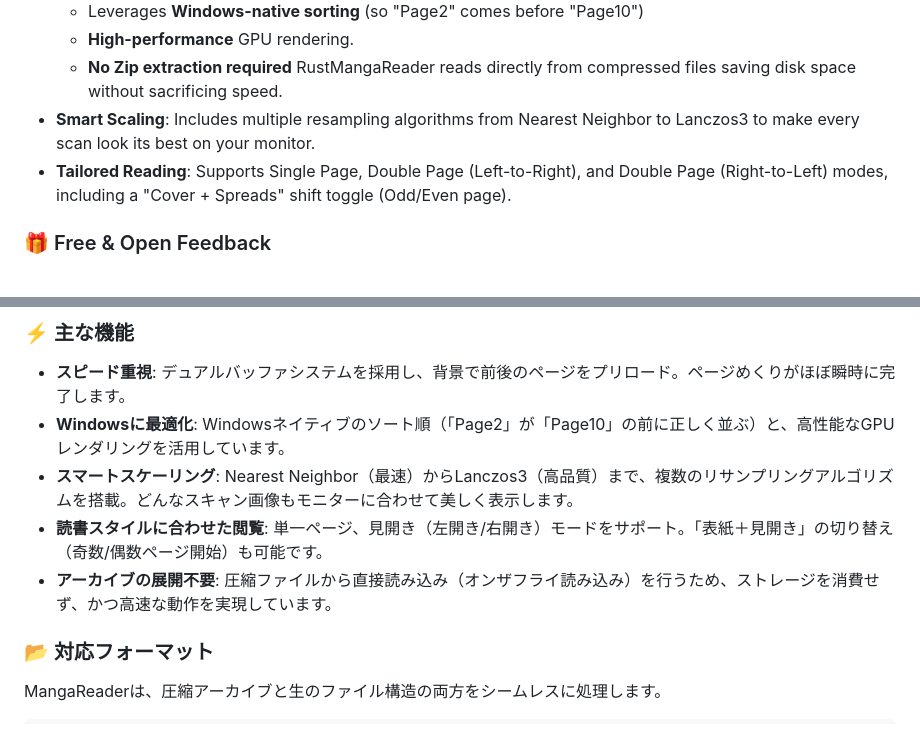
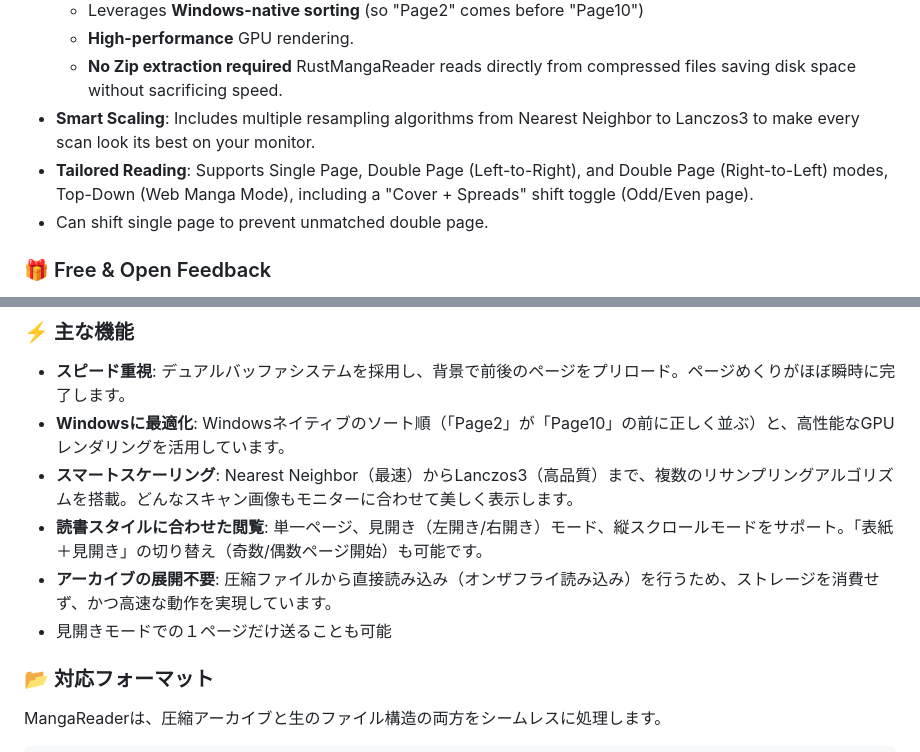
Before and after one commit to Lycoris52/RustMangaReader, a Markdown page: Readme.md, 2 parts joined by grey strips. GitHub-like rendering.

Commit message:
add readme for new feature

```diff
--- a/Readme.md
+++ b/Readme.md
@@ -17,7 +17,8 @@ Designed specifically for the Windows, it focuses on providing a fluid, lag-free
     * **High-performance** GPU rendering.
     * **No Zip extraction required** RustMangaReader reads directly from compressed files saving disk space without sacrificing speed.
 * **Smart Scaling**: Includes multiple resampling algorithms from Nearest Neighbor to Lanczos3 to make every scan look its best on your monitor.
-* **Tailored Reading**: Supports Single Page, Double Page (Left-to-Right), and Double Page (Right-to-Left) modes, including a "Cover + Spreads" shift toggle (Odd/Even page).
+* **Tailored Reading**: Supports Single Page, Double Page (Left-to-Right), and Double Page (Right-to-Left) modes, Top-Down (Web Manga Mode), including a "Cover + Spreads" shift toggle (Odd/Even page).
+* Can shift single page to prevent unmatched double page.
 
 ### 🎁 Free & Open Feedback
 
@@ -93,8 +94,9 @@ Windows専用に設計されており、ダブルバファーとネイティブ
 * **スピード重視**: デュアルバッファシステムを採用し、背景で前後のページをプリロード。ページめくりがほぼ瞬時に完了します。
 * **Windowsに最適化**: Windowsネイティブのソート順（「Page2」が「Page10」の前に正しく並ぶ）と、高性能なGPUレンダリングを活用しています。
 * **スマートスケーリング**: Nearest Neighbor（最速）からLanczos3（高品質）まで、複数のリサンプリングアルゴリズムを搭載。どんなスキャン画像もモニターに合わせて美しく表示します。
-* **読書スタイルに合わせた閲覧**: 単一ページ、見開き（左開き/右開き）モードをサポート。「表紙＋見開き」の切り替え（奇数/偶数ページ開始）も可能です。
+* **読書スタイルに合わせた閲覧**: 単一ページ、見開き（左開き/右開き）モード、縦スクロールモードをサポート。「表紙＋見開き」の切り替え（奇数/偶数ページ開始）も可能です。
 * **アーカイブの展開不要**: 圧縮ファイルから直接読み込み（オンザフライ読み込み）を行うため、ストレージを消費せず、かつ高速な動作を実現しています。
+* 見開きモードでの１ページだけ送ることも可能
 
 ### 📂 対応フォーマット
 
```
